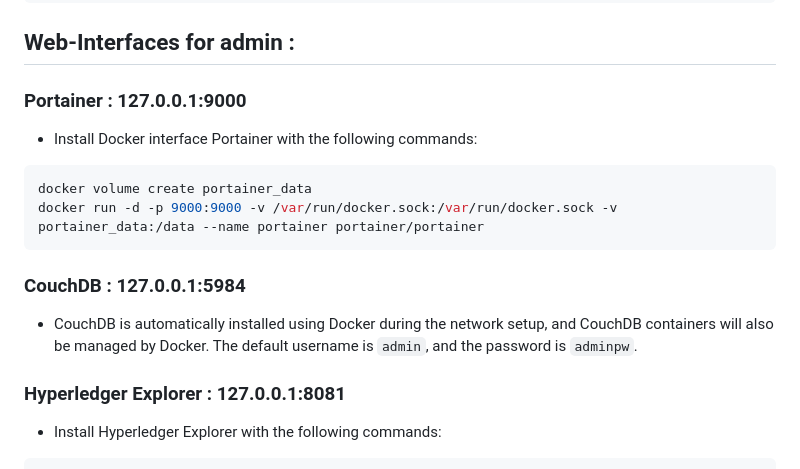
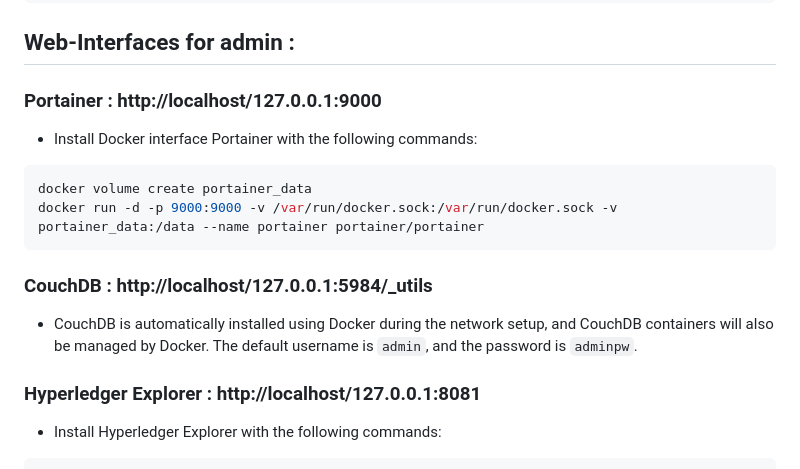
Before and after one commit to rohith-bandi/evault_blockchain, a Markdown page: README.md, the part around the change. GitHub-like rendering.

````diff
--- a/README.md
+++ b/README.md
@@ -112,16 +112,16 @@ sudo ./network.sh deployCC -ccn basic -ccp ../asset-transfer-basic/chaincode-jav
  npm start
 ```
 ## Web-Interfaces for admin :
-### Portainer :  127.0.0.1:9000
+### Portainer :  http://localhost/127.0.0.1:9000
 - Install Docker interface Portainer with the following commands:
 ```bash
 docker volume create portainer_data
 docker run -d -p 9000:9000 -v /var/run/docker.sock:/var/run/docker.sock -v portainer_data:/data --name portainer portainer/portainer
 ```
-### CouchDB   :  127.0.0.1:5984
+### CouchDB   :  http://localhost/127.0.0.1:5984/_utils
 - CouchDB is automatically installed using Docker during the network setup, and CouchDB containers will also be managed by Docker. The default username is `admin`, and the password is `adminpw`.
 
-### Hyperledger Explorer : 127.0.0.1:8081
+### Hyperledger Explorer : http://localhost/127.0.0.1:8081
 - Install Hyperledger Explorer with the following commands:
 ```bash
 cd path/to/fabric/fabric-samples/token-sdk/explorer
````
